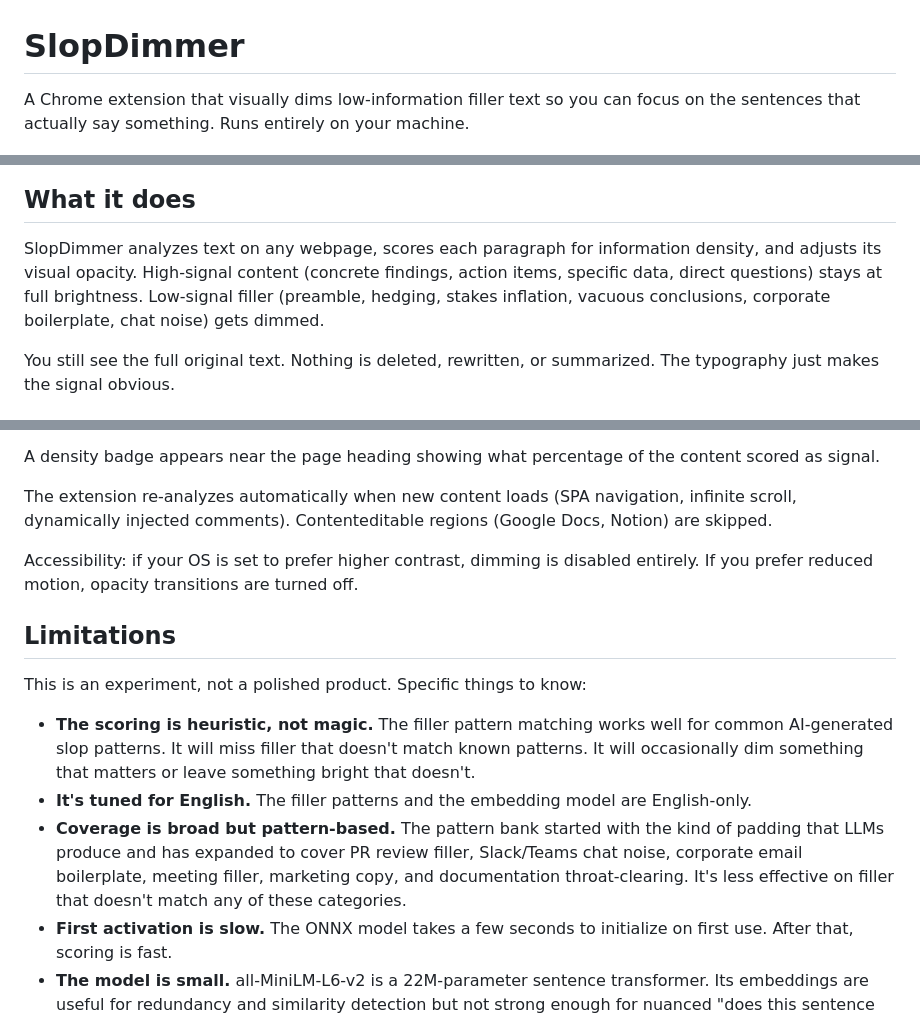
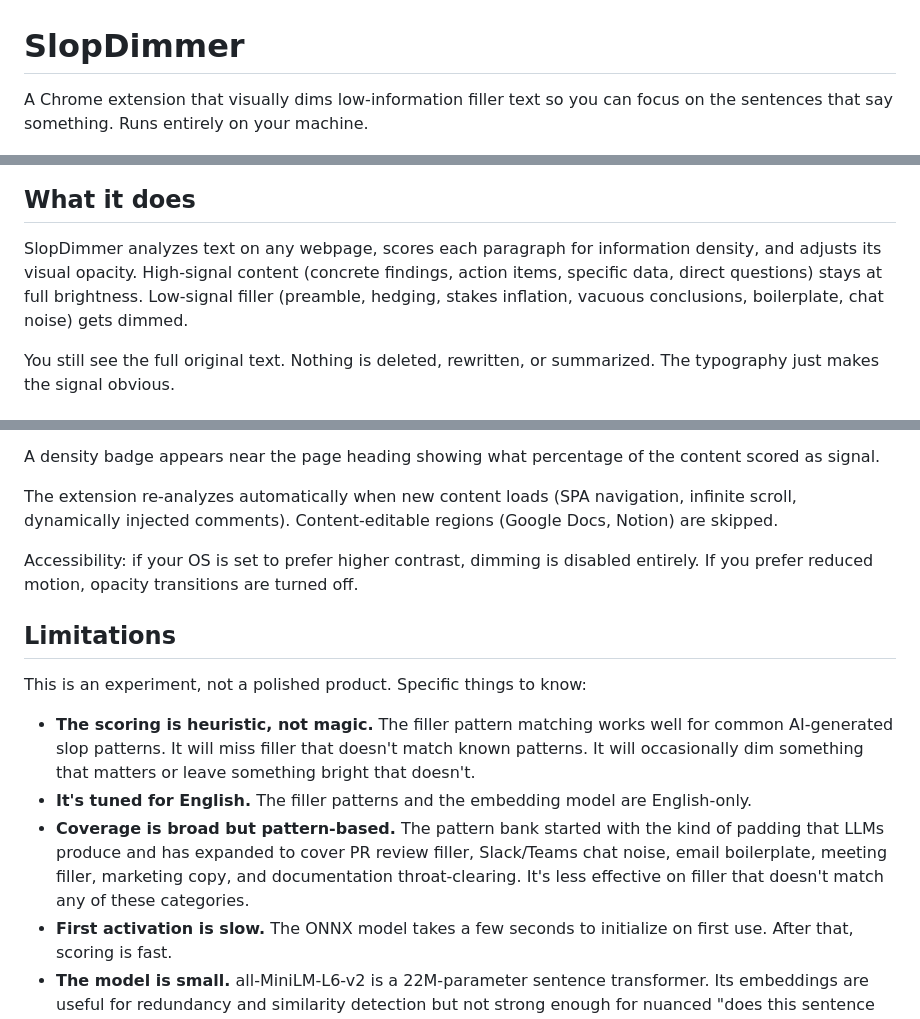
Before and after one commit to dvelton/slopdimmer, a Markdown page: README.md, 3 parts joined by grey strips. Drawn GitHub-style.

```diff
--- a/README.md
+++ b/README.md
@@ -1,12 +1,12 @@
 # SlopDimmer
 
-A Chrome extension that visually dims low-information filler text so you can focus on the sentences that actually say something. Runs entirely on your machine.
+A Chrome extension that visually dims low-information filler text so you can focus on the sentences that say something. Runs entirely on your machine.
 
 ![SlopDimmer analyzing a text-heavy page — filler paragraphs are dimmed, signal stays bright](screenshots/dimmed-page.png)
 
 ## What it does
 
-SlopDimmer analyzes text on any webpage, scores each paragraph for information density, and adjusts its visual opacity. High-signal content (concrete findings, action items, specific data, direct questions) stays at full brightness. Low-signal filler (preamble, hedging, stakes inflation, vacuous conclusions, corporate boilerplate, chat noise) gets dimmed.
+SlopDimmer analyzes text on any webpage, scores each paragraph for information density, and adjusts its visual opacity. High-signal content (concrete findings, action items, specific data, direct questions) stays at full brightness. Low-signal filler (preamble, hedging, stakes inflation, vacuous conclusions, boilerplate, chat noise) gets dimmed.
 
 You still see the full original text. Nothing is deleted, rewritten, or summarized. The typography just makes the signal obvious.
 
@@ -49,7 +49,7 @@ After scoring, each paragraph shows its opacity on a continuous gradient: confir
 
 A density badge appears near the page heading showing what percentage of the content scored as signal.
 
-The extension re-analyzes automatically when new content loads (SPA navigation, infinite scroll, dynamically injected comments). Contenteditable regions (Google Docs, Notion) are skipped.
+The extension re-analyzes automatically when new content loads (SPA navigation, infinite scroll, dynamically injected comments). Content-editable regions (Google Docs, Notion) are skipped.
 
 Accessibility: if your OS is set to prefer higher contrast, dimming is disabled entirely. If you prefer reduced motion, opacity transitions are turned off.
 
@@ -59,7 +59,7 @@ This is an experiment, not a polished product. Specific things to know:
 
 - **The scoring is heuristic, not magic.** The filler pattern matching works well for common AI-generated slop patterns. It will miss filler that doesn't match known patterns. It will occasionally dim something that matters or leave something bright that doesn't.
 - **It's tuned for English.** The filler patterns and the embedding model are English-only.
-- **Coverage is broad but pattern-based.** The pattern bank started with the kind of padding that LLMs produce and has expanded to cover PR review filler, Slack/Teams chat noise, corporate email boilerplate, meeting filler, marketing copy, and documentation throat-clearing. It's less effective on filler that doesn't match any of these categories.
+- **Coverage is broad but pattern-based.** The pattern bank started with the kind of padding that LLMs produce and has expanded to cover PR review filler, Slack/Teams chat noise, email boilerplate, meeting filler, marketing copy, and documentation throat-clearing. It's less effective on filler that doesn't match any of these categories.
 - **First activation is slow.** The ONNX model takes a few seconds to initialize on first use. After that, scoring is fast.
 - **The model is small.** all-MiniLM-L6-v2 is a 22M-parameter sentence transformer. Its embeddings are useful for redundancy and similarity detection but not strong enough for nuanced "does this sentence add information?" judgments. The pattern matching does most of the heavy lifting.
 - **Page compatibility varies.** The extension extracts text from common page structures (GitHub issues, blog posts, articles). Unusual DOM structures may not get analyzed.
```
Also changed, not shown: other parts of README.md (+1 -1 lines).
